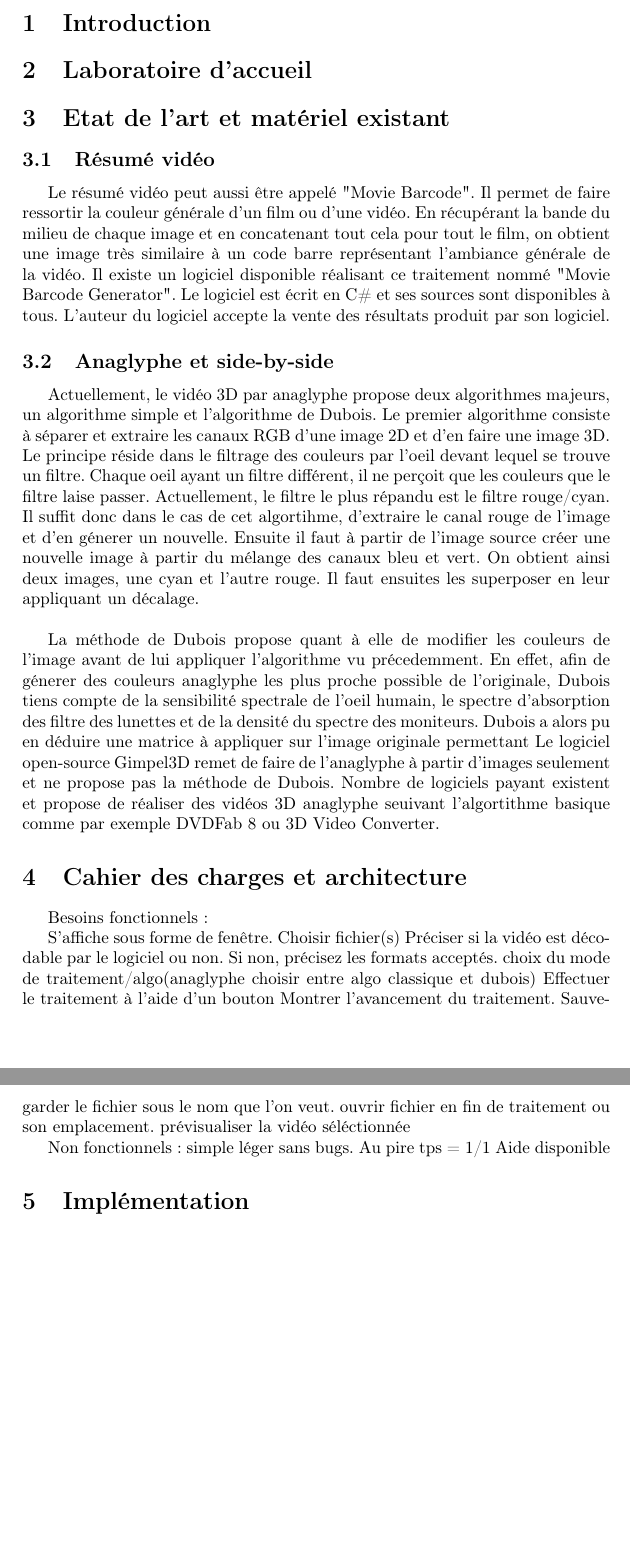
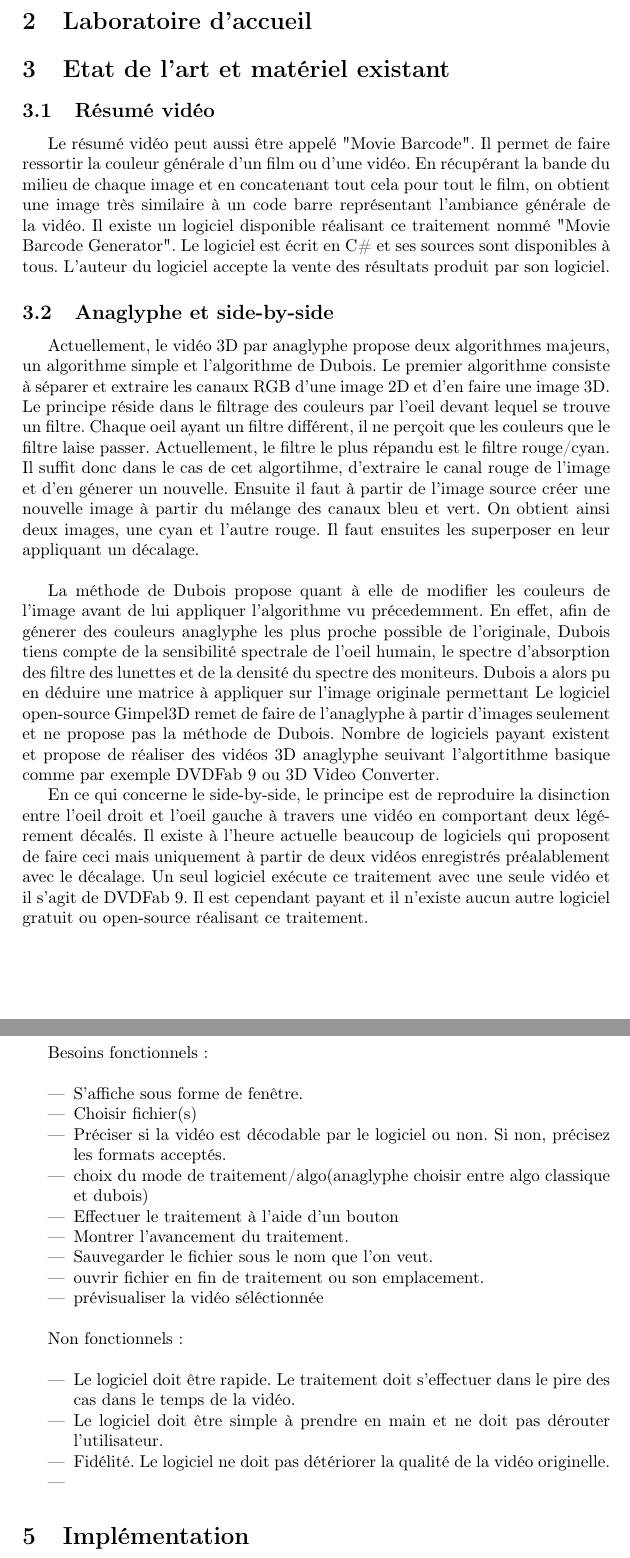
Before and after one commit to AnnihilerB/Stage, a LaTeX document (rapport/rapport.tex): two parts of pages 3 and 4 of 4, joined at a grey line, cut at the place of the change, the shorter picture padded with empty space. Compiled offline with pdfLaTeX.

Commit message:
Suite du rapport

```diff
--- a/rapport/rapport.tex
+++ b/rapport/rapport.tex
@@ -34,28 +34,36 @@ En effet, afin de génerer des couleurs anaglyphe les plus proche possible de l'
 le spectre d'absorption des filtre des lunettes et de la densité du spectre des moniteurs.
 Dubois a alors pu en déduire une matrice à appliquer sur l'image originale permettant
 Le logiciel open-source Gimpel3D remet de faire de l'anaglyphe à partir d'images seulement et ne propose pas la méthode de Dubois. Nombre de logiciels payant existent et propose de réaliser des vidéos 3D
-anaglyphe seuivant l'algortithme basique comme par exemple DVDFab 8 ou  3D Video Converter.
+anaglyphe seuivant l'algortithme basique comme par exemple DVDFab 9 ou  3D Video Converter.
+
+En ce qui concerne le side-by-side, le principe est de reproduire la disinction entre l'oeil droit et l'oeil gauche à travers une vidéo en comportant deux légérement décalés.
+Il existe à l'heure actuelle beaucoup de logiciels qui proposent de faire ceci mais uniquement à partir de deux vidéos enregistrés préalablement avec le décalage.
+Un seul logiciel exécute ce traitement avec une seule vidéo et il s'agit de DVDFab 9. Il est cependant payant et il n'existe aucun autre logiciel gratuit ou open-source réalisant ce traitement.
 
 \section{Cahier des charges et architecture}
 
-Besoins fonctionnels :
+Besoins fonctionnels :\newline
+\begin{itemize}
+\item S'affiche sous forme de fenêtre.
+\item Choisir fichier(s)
+\item Préciser si la vidéo est décodable par le logiciel ou non. Si non, précisez les formats acceptés.
+\item choix du mode de traitement/algo(anaglyphe choisir entre algo classique et dubois)
+\item Effectuer le traitement à l'aide d'un bouton
+\item Montrer l'avancement du traitement.
+\item Sauvegarder le fichier sous le nom que l'on veut.
+\item ouvrir fichier en fin de traitement ou son emplacement.
+\item prévisualiser la vidéo séléctionnée\newline
+\end{itemize}
 
-S'affiche sous forme de fenêtre.
-Choisir fichier(s)
-Préciser si la vidéo est décodable par le logiciel ou non. Si non, précisez les formats acceptés.
-choix du mode de traitement/algo(anaglyphe choisir entre algo classique et dubois)
-Effectuer le traitement à l'aide d'un bouton
-Montrer l'avancement du traitement.
-Sauvegarder le fichier sous le nom que l'on veut.
-ouvrir fichier en fin de traitement ou son emplacement.
-prévisualiser la vidéo séléctionnée
+Non fonctionnels :\newline
+\begin{itemize}
+\item Le logiciel doit être rapide. Le traitement doit s'effectuer dans le pire des cas dans le temps de la vidéo.
+\item Le logiciel doit être simple à prendre en main et ne doit pas dérouter l'utilisateur.
+\item Fidélité. Le logiciel ne doit pas détériorer la qualité de la vidéo originelle.
+\item
 
-Non fonctionnels :
-simple
-léger
-sans bugs.
-Au pire tps = 1/1
-Aide disponible
+\end{itemize}
+
 \section{Implémentation}
 \section{Phase de test}
 
```
Also changed, not shown: rapport/rapport.pdf (deleted), 2 other files.
